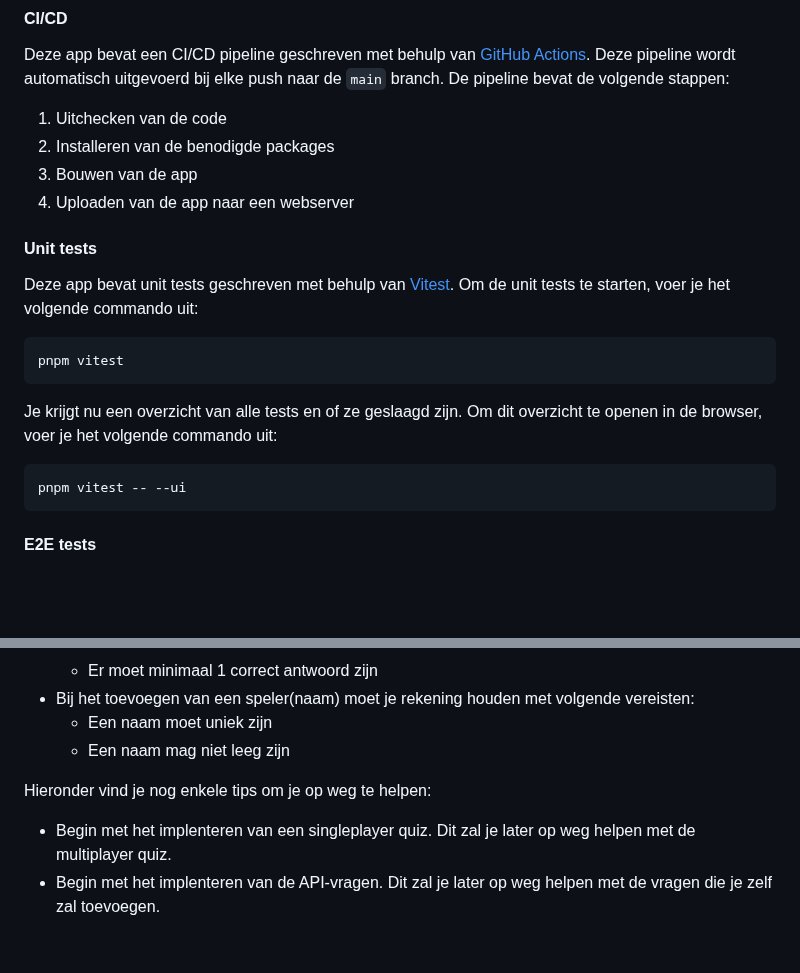
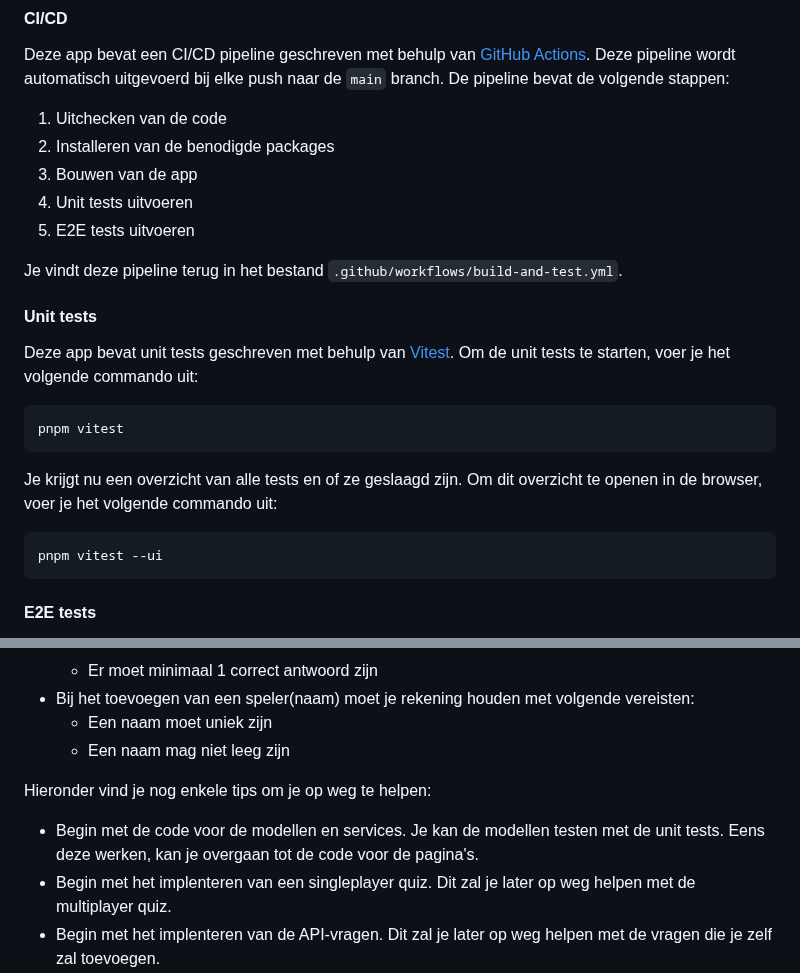
Before and after one commit to it-graduaten/template-itchallenges-itc2-multiplayer_quiz, a Markdown page: README.md, 2 parts joined by grey strips. GitHub-like rendering; blank space fills up the shorter version.

Commit message:
Change opgave

````diff
--- a/README.md
+++ b/README.md
@@ -43,7 +43,10 @@ Deze app bevat een CI/CD pipeline geschreven met behulp van [GitHub Actions](htt
 1. Uitchecken van de code
 2. Installeren van de benodigde packages
 3. Bouwen van de app
-4. Uploaden van de app naar een webserver
+4. Unit tests uitvoeren
+5. E2E tests uitvoeren
+
+Je vindt deze pipeline terug in het bestand `.github/workflows/build-and-test.yml`.
 
 #### Unit tests
 
@@ -56,7 +59,7 @@ pnpm vitest
 Je krijgt nu een overzicht van alle tests en of ze geslaagd zijn. Om dit overzicht te openen in de browser, voer je het volgende commando uit:
 
 ```bash
-pnpm vitest -- --ui
+pnpm vitest --ui
 ```
 
 #### E2E tests
@@ -101,6 +104,7 @@ Hierbij nog enkele vereisten:
     - Een naam mag niet leeg zijn
 
 Hieronder vind je nog enkele tips om je op weg te helpen:
+- Begin met de code voor de modellen en services. Je kan de modellen testen met de unit tests. Eens deze werken, kan je overgaan tot de code voor de pagina's.
 - Begin met het implenteren van een singleplayer quiz. Dit zal je later op weg helpen met de multiplayer quiz.
 - Begin met het implenteren van de API-vragen. Dit zal je later op weg helpen met de vragen die je zelf zal toevoegen.
 
````
